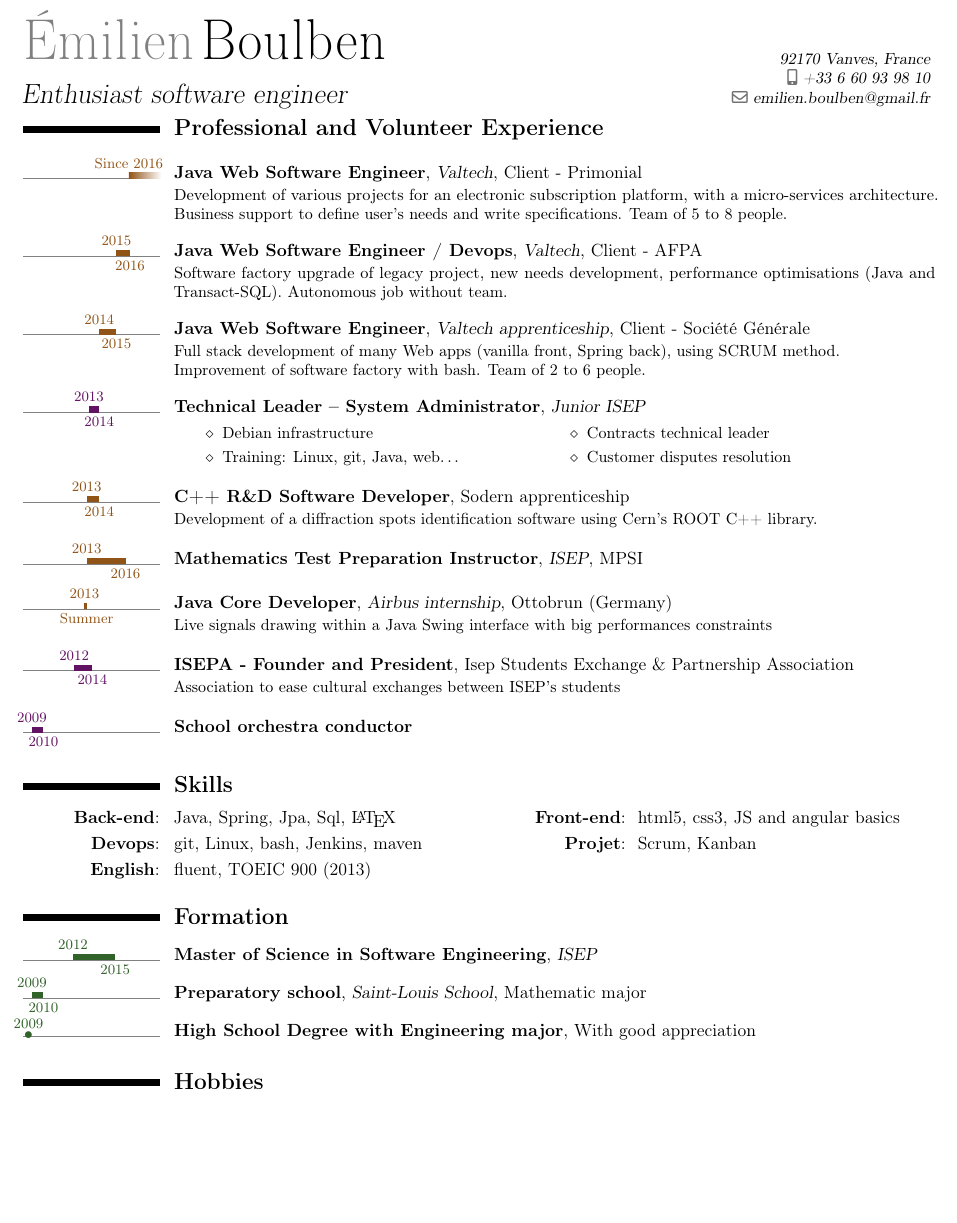
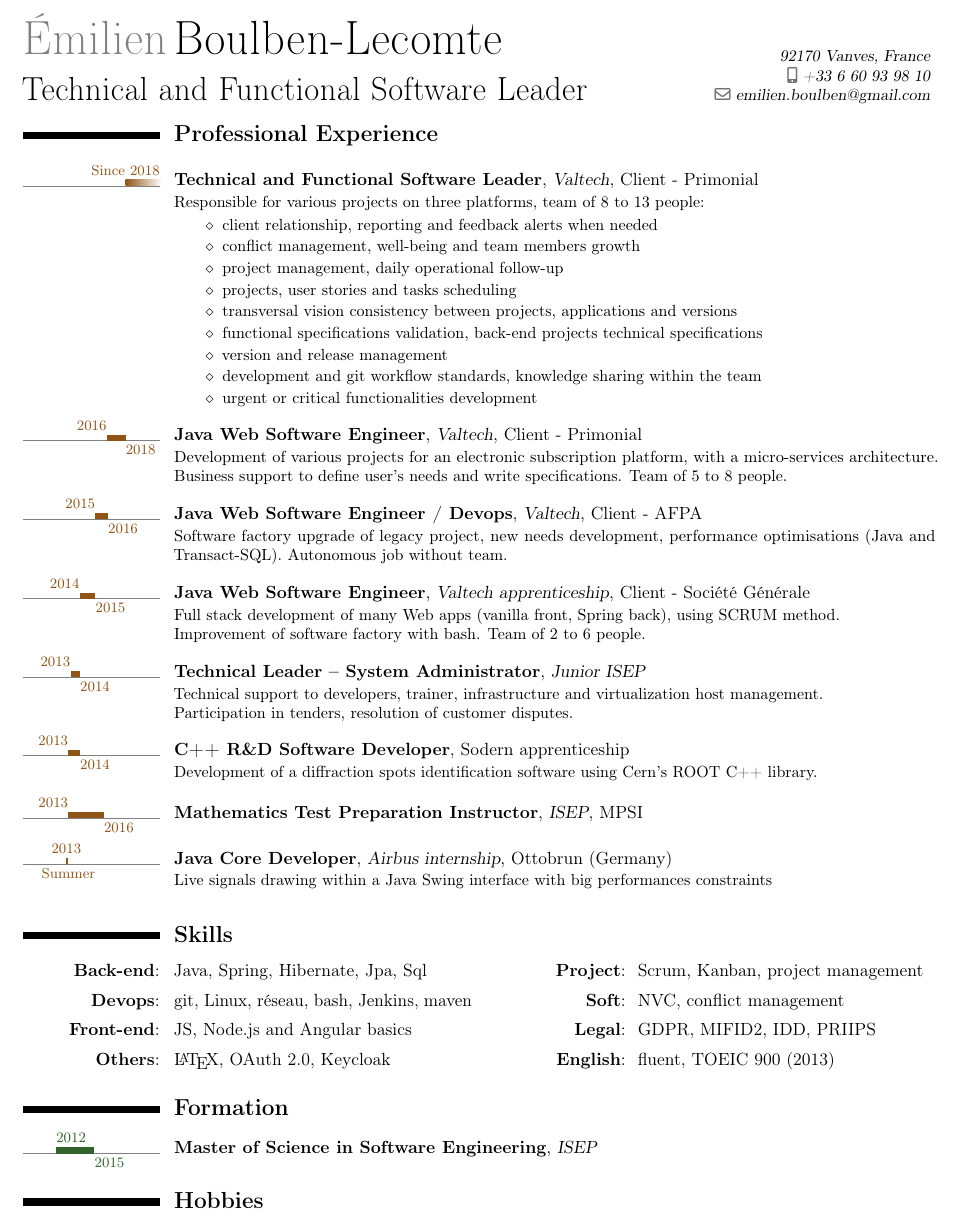
Before and after one commit to eboulben/cv, a LaTeX CV (src/main.tex): part of the page, cut so that both start at the same text, the shorter picture padded with empty space. Compiled offline with pdfLaTeX.

Commit message:
Take up new position as Team leader

```diff
--- a/src/main.tex
+++ b/src/main.tex
@@ -2,6 +2,13 @@
 \documentclass{moderncv}
 \moderncvstyle{classic}
 \moderncvcolor{blue}
+
+\colorlet{formationcolor}{green!55!black}
+\colorlet{procolor}{orange!60!black}
+\definecolor{color2}{rgb}{0.30,0.30,0.30}% dark grey
+\renewcommand*{\namefont}{\fontsize{30}{30}\mdseries\upshape}
+\renewcommand*{\titlefont}{\fontsize{20}{20}\mdseries\upshape}
+\renewcommand*{\namestyle}[1]{{\namefont\textcolor{color0}{#1}}}
 
 \newif\ifen
 \newif\iffr
@@ -11,11 +18,11 @@
 
 \entrue
 
-\fr{\title{Ingénieur en développement web agile passionné}}
-\en{\title{Enthusiast software engineer}}
+\fr{\title{Responsable de projet technique et fonctionnel}}
+\en{\title{Technical and Functional Software Leader}}
 \firstname{Émilien}
-\lastname{Boulben}
+\lastname{Boulben-Lecomte}
 \mobile{+33 6 60 93 98 10}
-\email{emilien.boulben@gmail.fr}
+\email{emilien.boulben@gmail.com}
 \address{}{92170 Vanves\en{, France}}
 
@@ -28 +29,3 @@
 \usepackage{enumitem}
+\newlist{primonial}{itemize}{1}
+\setlist[primonial, 1]{label=$\diamond$, leftmargin=3em, itemsep = -0.15em, topsep = 0.2em}
@@ -82,7 +83,7 @@
 \tltextsingle[base]{\footnotesize}
 \tlsince{\fr{Depuis }\en{Since }}
 \tlwidth{0.8ex}
-\tlmaxdates{2009}{2019}
+\tlmaxdates{2010}{2021}
 \AtBeginDocument{\setlength{\hintscolumnwidth}{3cm}}
 
 % Document
@@ -90,14 +91,45 @@
 
     \maketitle
 
-    \setlength{\parskip}{-3em}
+    \setlength{\parskip}{-2.5em}
 
 
-    \section{\textbf{\fr{Expérience Professionnelle et associative}\en{Professional and Volunteer Experience}}}\label{sec:experience}
+    \section{\textbf{\fr{Expérience Professionnelle}\en{Professional Experience}}}\label{sec:experience}
 
-    \setlength{\parskip}{0.7em}
+    \setlength{\parskip}{0.75em}
 
-    \tlcventry[procolor]{2016/10}{0}{\fr{Développeur Web Java}\en{Java Web Software Engineer}}
+    \tlcventry[procolor]{2018/4}{0}{\fr{Responsable de projet technique et fonctionnel}\en{Technical and Functional Software Leader}}
+    {Valtech}{Client - Primonial}{}
+    {
+    \fr{Responsable de plusieurs projets sur trois plateformes, équipe de 8 à 13 personnes :
+    \begin{primonial}
+        \item communication avec le client, rapports et remontées d'alertes si nécessaires
+        \item gestion de conflits, bien-être et progression des membres de l'équipe
+        \item pilotage des projets, suivi opérationnel au quotidien
+        \item ordonnancement des projets / user stories / tâches
+        \item cohérence de la vision transverse entre projets, applications et versions
+        \item complétude des spécifications fonctionnelles, spécifications techniques pour les sujets Back-end
+        \item gestion des différentes versions cohabitant ensemble, coordination des environnements, livraisons
+        \item qualité du développement, suivi du workflow git, partage des connaissances au sein de l'équipe
+        \item développement de fonctionnalités urgentes ou critiques
+    \end{primonial}}
+    \en{Responsible for various projects on three platforms, team of 8 to 13 people:
+    \begin{primonial}
+        \item client relationship, reporting and feedback alerts when needed
+        \item conflict management, well-being and team members growth
+        \item project management, daily operational follow-up
+        \item projects, user stories and tasks scheduling
+        \item transversal vision consistency between projects, applications and versions
+        \item functional specifications validation, back-end projects technical specifications
+        \item version and release management
+        \item development and git workflow standards, knowledge sharing within the team
+        \item urgent or critical functionalities development
+    \end{primonial}
+    }}
+
+    \tltextstart[base east]{\footnotesize}
+    \tltextend[north west]{\footnotesize}
+    \tlcventry[procolor]{2016/10}{2018/3}{\fr{Développeur Web Java}\en{Java Web Software Engineer}}
     {Valtech}{Client - Primonial}{}
     {\fr{Développement de projets pour une plateforme de souscription électronique avec une architecture micro-services.
     Accompagnement du métier dans l'expression du besoin et les spécifications. Équipe de 5 à 8 personnes.}
@@ -117,18 +149,12 @@
     \en{Full stack development of many Web apps (vanilla front, Spring back), using SCRUM method.\newline
     Improvement of software factory with bash. Team of 2 to 6 people.}}
 
-    \tlcventry[associationcolor]{2013/11}{2014/7}{\fr{Responsable Technique -- Administrateur système}\en{Technical Leader -- System Administrator}}%
+    \tlcventry[procolor]{2013/11}{2014/7}{\fr{Responsable Technique -- Administrateur système}\en{Technical Leader -- System Administrator}}%
     {Junior ISEP}{}{}%
-    {
-    \begin{junior}
-        \begin{multicols}{2}
-            \item \fr{Infrastructure informatique Debian}\en{Debian infrastructure}
-            \item \fr{Formations~: Linux, git, Java, web\ldots}\en{Training: Linux, git, Java, web\ldots}
-            \item \fr{Référent technique pour les missions, ou exécution}\en{Contracts technical leader}
-            \item \fr{Résolutions de litiges clients}\en{Customer disputes resolution}
-        \end{multicols}
-    \end{junior}
-    }
+    {\fr{Référent technique pour les missions, exécution de missions, formateur, gestion de l'infrastructure.\newline
+    Participation aux réponses aux appels d'offre, résolutions de litiges clients.}
+    \en{Technical support to developers, trainer, infrastructure and virtualization host management.\newline
+    Participation in tenders, resolution of customer disputes.}}
 
     \tlcventry[procolor]{2013/9}{2014/7}{\fr{Développeur C++ en R\&D}\en{C++ R\&D Software Developer}}
     {}{\fr{Apprentissage à Sodern}\en{Sodern apprenticeship}}{}
@@ -138,45 +164,40 @@
     \tlcventry[procolor]{2013/9}{2016/6}{\fr{Khôlleur de Mathématiques}\en{Mathematics Test Preparation Instructor}}
     {ISEP}{MPSI}{}{}
 
+    \tltextstart[base]{\footnotesize}
+    \tltextend[north]{\footnotesize}
     \tllabelcventry[procolor]{2013/7}{2013/8}{\fr{Été///2013}\en{2013///Summer}}
     {\fr{Dévelopeur Java Core}\en{Java Core Developer}}
     {\fr{Stage à Airbus}\en{Airbus internship}}{Ottobrun (\fr{Allemagne}\en{Germany})}{}
     {\fr{Représentation de signaux en direct dans une interface Java Swing, contraintes fortes de performance.}
     \en{Live signals drawing within a Java Swing interface with big performances constraints}}
 
-    \tlcventry[associationcolor]{2012/10}{2014/1}{ISEPA - \fr{Président Fondateur}\en{Founder and President}}
-    {}{Isep Students Exchange \& Partnership Association}{}
-    {\fr{Création d'une association pour faciliter les échanges culturels entre tous les élèves de l'ISEP.}\en{Association to ease cultural exchanges between ISEP's students}}
-
-   \tlcventry[associationcolor]{2009/9}{2010/6}{\fr{Chef d’Orchestre de l’Ensemble Musical du Lycée Saint-Louis}\en{School orchestra conductor}}{}
-    {}{}{}
-
     \tltextend[north]{\footnotesize}
 
 
     \section{\textbf{\fr{Compétences}\en{Skills}}}\label{sec:competences}
 
-    \setlength{\parskip}{0.0em}
-    \cvdoubleitem{\textbf{Back-end}\fr{~}:}{Java, Spring, Jpa, Sql, \LaTeX}{\textbf{Front-end}\fr{~}:}{\fr{bases de html5, css3, Js et angular}\en{html5, css3, JS and angular basics}}
-    \cvdoubleitem{\textbf{Devops}\fr{~}:}{git, Linux, bash, Jenkins, maven}{\textbf{Projet}\fr{~}:}{Scrum, Kanban}
-
-    \cvitem{\textbf{\fr{Anglais}\en{English}}\fr{~}:}{\fr{courant}\en{fluent}, TOEIC 900 (2013)}
+    \setlength{\parskip}{0.2em}
+    \cvdoubleitem{\textbf{Back-end}\fr{~}:}{Java, Spring, Hibernate, Jpa, Sql}
+        {\textbf{\fr{Projet}\en{Project}}\fr{~}:}{Scrum, Kanban, \fr{pilotage, suivi}\en{project management}}
+    \cvdoubleitem{\textbf{Devops}\fr{~}:}{git, Linux, réseau, bash, Jenkins, maven}
+        {\textbf{\fr{Humaines}\en{Soft}}\fr{~}:}{\fr{CNV, écoute active, gestion de conflits}\en{NVC, conflict management}}
+    \cvdoubleitem{\textbf{Front-end}\fr{~}:}{\fr{bases de JS, Node.js et Angular}\en{JS, Node.js and Angular basics}}
+        {\textbf{\fr{Conformité}\en{Legal}}\fr{~}:}{\fr{RGPD, MIFID2, DDA, PRIIPs}\en{GDPR, MIFID2, IDD, PRIIPS}}
+    \cvdoubleitem{\textbf{\fr{Diverses}\en{Others}}\fr{~}:}{\LaTeX, OAuth 2.0, Keycloak}
+        {\textbf{\fr{Anglais}\en{English}}\fr{~}:}{\fr{courant}\en{fluent}, TOEIC 900 (2013)}
 
 
-    \setlength{\parskip}{0.3em}
+    \setlength{\parskip}{0.4em}
 
 
     \section{\textbf{Formation}}\label{sec:formation}
 
+    \tltextstart[base west]{\footnotesize}
+    \tltextend[north west]{\footnotesize}
     \tlcventry[formationcolor]{2012/9}{2015/9}{\fr{Diplôme d’Ingénieur Génie Logiciel en apprentissage}\en{Master of Science in Software Engineering}}{ISEP}
     {}{}{}
 
-    \tlcventry[formationcolor]{2009/9}{2010/6}{\fr{Classe préparatoire}\en{Preparatory school}}{\fr{Lycée Saint-Louis}\en{Saint-Louis School}}
-    {\fr{MPSI}\en{Mathematic major}}{}{}
-
-    \tldatecventry[formationcolor]{2009}
-    {\fr{Baccalauréat Scientifique option Sciences de l'Ingénieur}\en{High School Degree with Engineering major}}{}%
-    {\fr{Mention Bien}\en{With good appreciation}}{}{}{}
 
 
     \section{\textbf{\fr{Centres d'intérêts}\en{Hobbies}}}\label{sec:interest}
```
Also changed, not shown: cv_en_emilien_boulben.pdf, cv_fr_emilien_boulben.pdf, src/main.tex (14 more changed lines).
